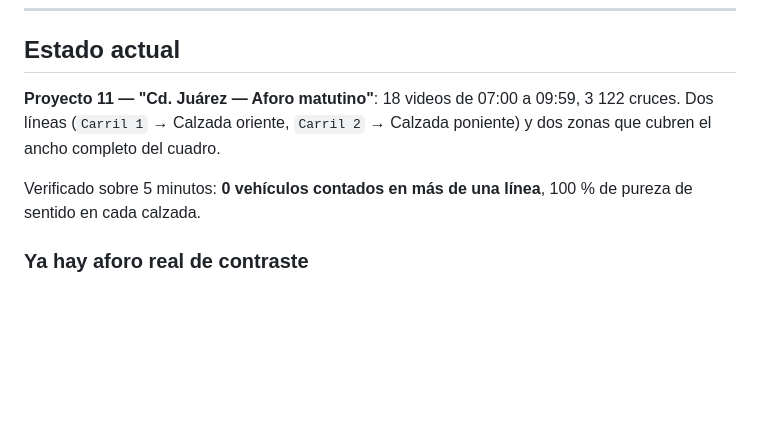
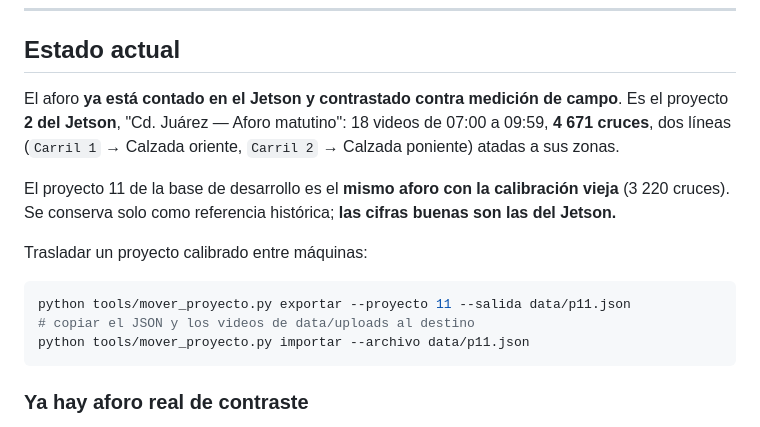
Before and after one commit to HugoLifes/vehicle-traffic-counter, a Markdown page: CLAUDE.md, the part around one of its changes. GitHub-like rendering; blank space fills up the shorter version.

````diff
--- a/CLAUDE.md
+++ b/CLAUDE.md
@@ -168,12 +168,22 @@ se podía contestar de otro modo:
 
 ## Estado actual
 
-**Proyecto 11 — "Cd. Juárez — Aforo matutino"**: 18 videos de 07:00 a
-09:59, 3 122 cruces. Dos líneas (`Carril 1` → Calzada oriente, `Carril 2` →
-Calzada poniente) y dos zonas que cubren el ancho completo del cuadro.
+El aforo **ya está contado en el Jetson y contrastado contra medición de
+campo**. Es el proyecto **2 del Jetson**, "Cd. Juárez — Aforo matutino":
+18 videos de 07:00 a 09:59, **4 671 cruces**, dos líneas (`Carril 1` →
+Calzada oriente, `Carril 2` → Calzada poniente) atadas a sus zonas.
 
-Verificado sobre 5 minutos: **0 vehículos contados en más de una línea**,
-100 % de pureza de sentido en cada calzada.
+El proyecto 11 de la base de desarrollo es el **mismo aforo con la
+calibración vieja** (3 220 cruces). Se conserva solo como referencia
+histórica; **las cifras buenas son las del Jetson.**
+
+Trasladar un proyecto calibrado entre máquinas:
+
+```bash
+python tools/mover_proyecto.py exportar --proyecto 11 --salida data/p11.json
+# copiar el JSON y los videos de data/uploads al destino
+python tools/mover_proyecto.py importar --archivo data/p11.json
+```
 
 ### Ya hay aforo real de contraste
 
````
Also changed, not shown: other parts of CLAUDE.md (+65 -43 lines).
